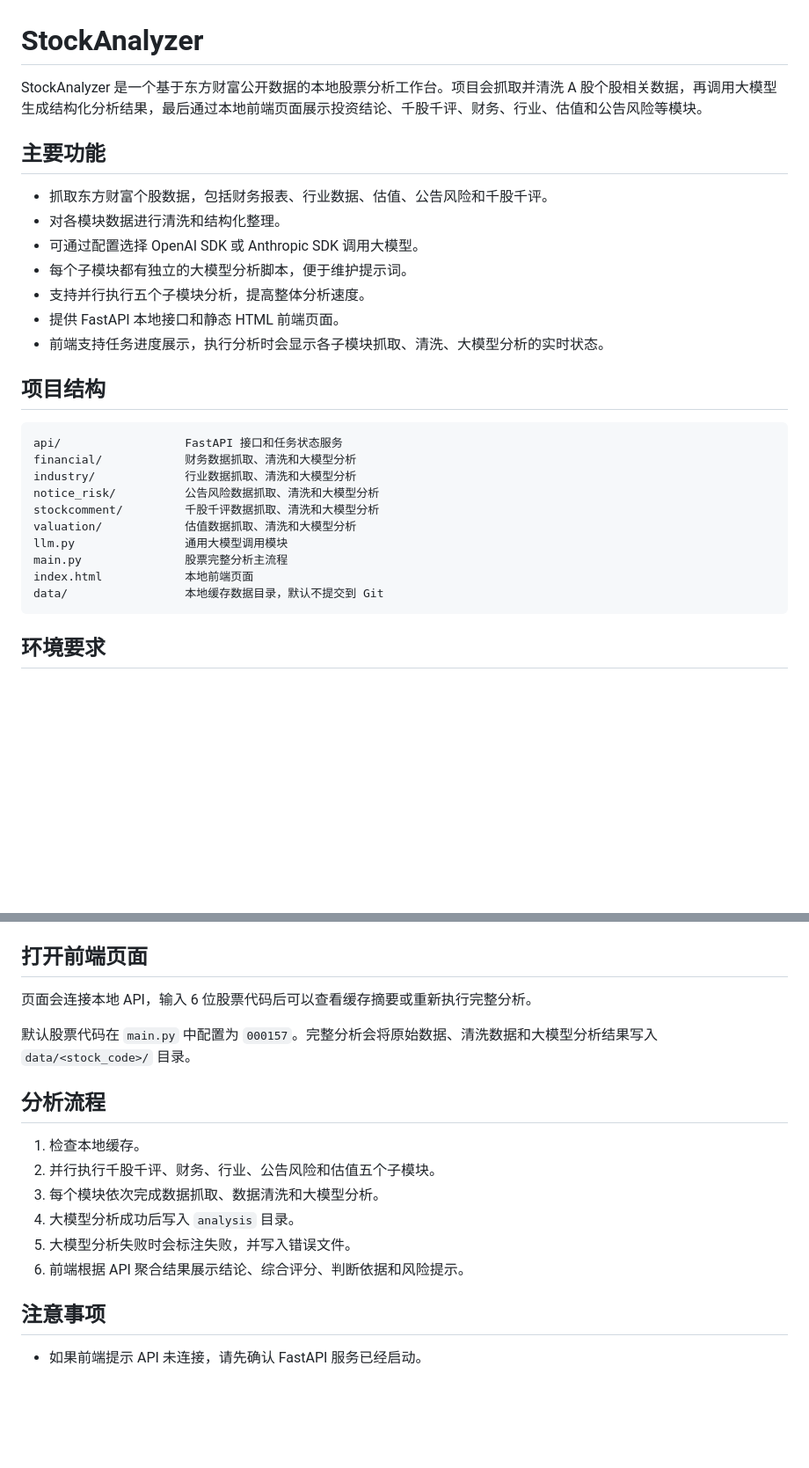
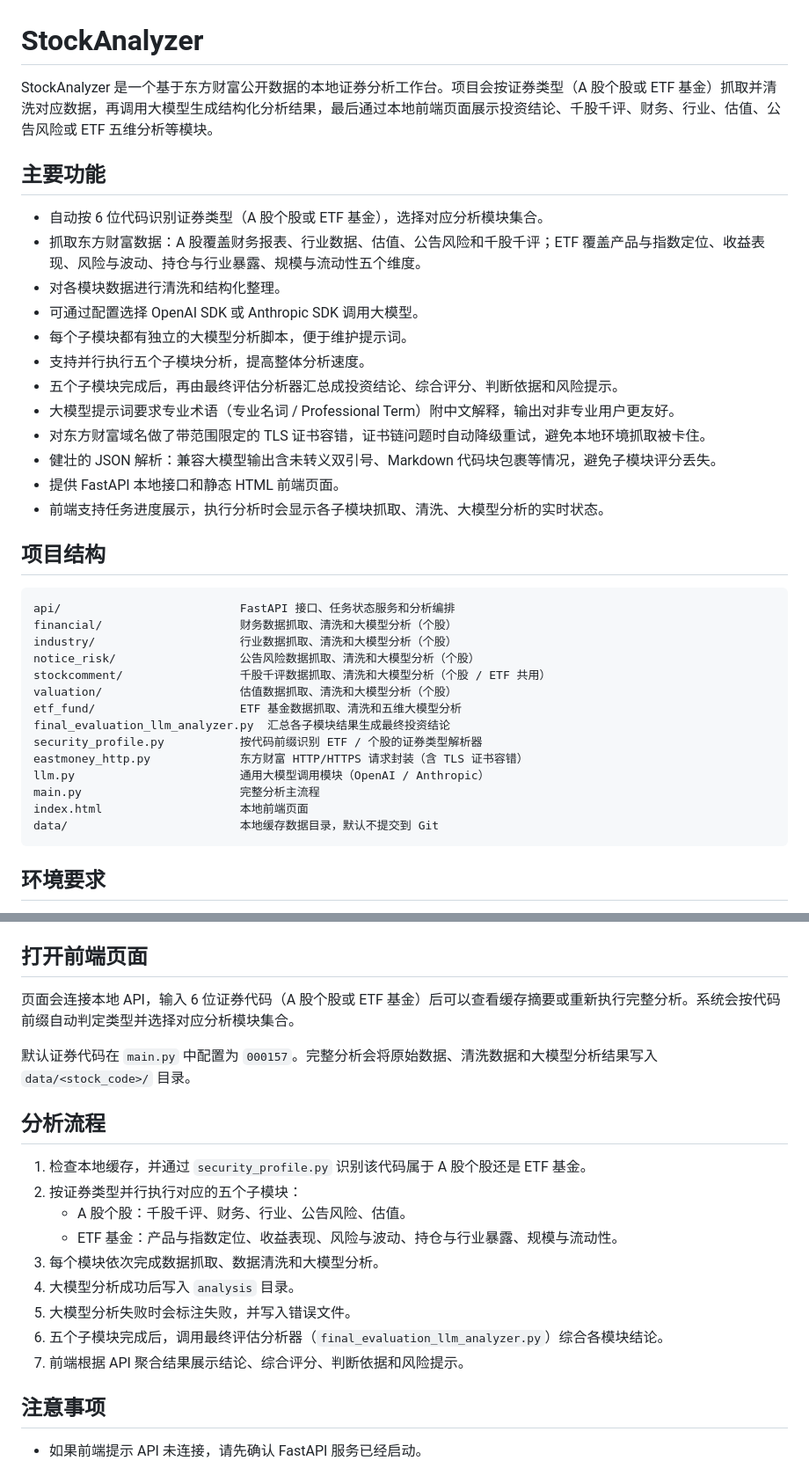
Before and after one commit to yann-llm/StockAnalyzer, a Markdown page: README.md, 2 parts joined by grey strips. Shown at 88% size. Drawn GitHub-style; blank space fills up the shorter version.

Commit message:
docs/readme: 同步最近迭代（ETF 支持、最终评估、TLS 容错等）
README 反映以下已合并改动：
- ETF 基金分析（按代码自动识别证券类型，五维分析模块）
- final_evaluation_llm_analyzer 汇总最终投资结论
- eastmoney_http.py 提供范围限定的 TLS 证书容错
- 健壮的 LLM JSON 解析（兼容未转义双引号 / 代码块包裹）
- 提示词要求专业术语附中文解释

Co-Authored-By: Claude Opus 4.7 <noreply@anthropic.com>

````diff
--- a/README.md
+++ b/README.md
@@ -1,30 +1,39 @@
 # StockAnalyzer
 
-StockAnalyzer 是一个基于东方财富公开数据的本地股票分析工作台。项目会抓取并清洗 A 股个股相关数据，再调用大模型生成结构化分析结果，最后通过本地前端页面展示投资结论、千股千评、财务、行业、估值和公告风险等模块。
+StockAnalyzer 是一个基于东方财富公开数据的本地证券分析工作台。项目会按证券类型（A 股个股或 ETF 基金）抓取并清洗对应数据，再调用大模型生成结构化分析结果，最后通过本地前端页面展示投资结论、千股千评、财务、行业、估值、公告风险或 ETF 五维分析等模块。
 
 ## 主要功能
 
-- 抓取东方财富个股数据，包括财务报表、行业数据、估值、公告风险和千股千评。
+- 自动按 6 位代码识别证券类型（A 股个股或 ETF 基金），选择对应分析模块集合。
+- 抓取东方财富数据：A 股覆盖财务报表、行业数据、估值、公告风险和千股千评；ETF 覆盖产品与指数定位、收益表现、风险与波动、持仓与行业暴露、规模与流动性五个维度。
 - 对各模块数据进行清洗和结构化整理。
 - 可通过配置选择 OpenAI SDK 或 Anthropic SDK 调用大模型。
 - 每个子模块都有独立的大模型分析脚本，便于维护提示词。
 - 支持并行执行五个子模块分析，提高整体分析速度。
+- 五个子模块完成后，再由最终评估分析器汇总成投资结论、综合评分、判断依据和风险提示。
+- 大模型提示词要求专业术语（专业名词 / Professional Term）附中文解释，输出对非专业用户更友好。
+- 对东方财富域名做了带范围限定的 TLS 证书容错，证书链问题时自动降级重试，避免本地环境抓取被卡住。
+- 健壮的 JSON 解析：兼容大模型输出含未转义双引号、Markdown 代码块包裹等情况，避免子模块评分丢失。
 - 提供 FastAPI 本地接口和静态 HTML 前端页面。
 - 前端支持任务进度展示，执行分析时会显示各子模块抓取、清洗、大模型分析的实时状态。
 
 ## 项目结构
 
 ```text
-api/                  FastAPI 接口和任务状态服务
-financial/            财务数据抓取、清洗和大模型分析
-industry/             行业数据抓取、清洗和大模型分析
-notice_risk/          公告风险数据抓取、清洗和大模型分析
-stockcomment/         千股千评数据抓取、清洗和大模型分析
-valuation/            估值数据抓取、清洗和大模型分析
-llm.py                通用大模型调用模块
-main.py               股票完整分析主流程
-index.html            本地前端页面
-data/                 本地缓存数据目录，默认不提交到 Git
+api/                          FastAPI 接口、任务状态服务和分析编排
+financial/                    财务数据抓取、清洗和大模型分析（个股）
+industry/                     行业数据抓取、清洗和大模型分析（个股）
+notice_risk/                  公告风险数据抓取、清洗和大模型分析（个股）
+stockcomment/                 千股千评数据抓取、清洗和大模型分析（个股 / ETF 共用）
+valuation/                    估值数据抓取、清洗和大模型分析（个股）
+etf_fund/                     ETF 基金数据抓取、清洗和五维大模型分析
+final_evaluation_llm_analyzer.py  汇总各子模块结果生成最终投资结论
+security_profile.py           按代码前缀识别 ETF / 个股的证券类型解析器
+eastmoney_http.py             东方财富 HTTP/HTTPS 请求封装（含 TLS 证书容错）
+llm.py                        通用大模型调用模块（OpenAI / Anthropic）
+main.py                       完整分析主流程
+index.html                    本地前端页面
+data/                         本地缓存数据目录，默认不提交到 Git
 ```
 
 ## 环境要求
@@ -101,18 +110,21 @@ uvicorn api.main:app --reload --host 127.0.0.1 --port 8000
 
 ## 打开前端页面
 
-页面会连接本地 API，输入 6 位股票代码后可以查看缓存摘要或重新执行完整分析。
+页面会连接本地 API，输入 6 位证券代码（A 股个股或 ETF 基金）后可以查看缓存摘要或重新执行完整分析。系统会按代码前缀自动判定类型并选择对应分析模块集合。
 
-默认股票代码在 `main.py` 中配置为 `000157`。完整分析会将原始数据、清洗数据和大模型分析结果写入 `data/<stock_code>/` 目录。
+默认证券代码在 `main.py` 中配置为 `000157`。完整分析会将原始数据、清洗数据和大模型分析结果写入 `data/<stock_code>/` 目录。
 
 ## 分析流程
 
-1. 检查本地缓存。
-2. 并行执行千股千评、财务、行业、公告风险和估值五个子模块。
+1. 检查本地缓存，并通过 `security_profile.py` 识别该代码属于 A 股个股还是 ETF 基金。
+2. 按证券类型并行执行对应的五个子模块：
+   - A 股个股：千股千评、财务、行业、公告风险、估值。
+   - ETF 基金：产品与指数定位、收益表现、风险与波动、持仓与行业暴露、规模与流动性。
 3. 每个模块依次完成数据抓取、数据清洗和大模型分析。
 4. 大模型分析成功后写入 `analysis` 目录。
 5. 大模型分析失败时会标注失败，并写入错误文件。
-6. 前端根据 API 聚合结果展示结论、综合评分、判断依据和风险提示。
+6. 五个子模块完成后，调用最终评估分析器（`final_evaluation_llm_analyzer.py`）综合各模块结论。
+7. 前端根据 API 聚合结果展示结论、综合评分、判断依据和风险提示。
 
 ## 注意事项
 - 如果前端提示 API 未连接，请先确认 FastAPI 服务已经启动。
````
